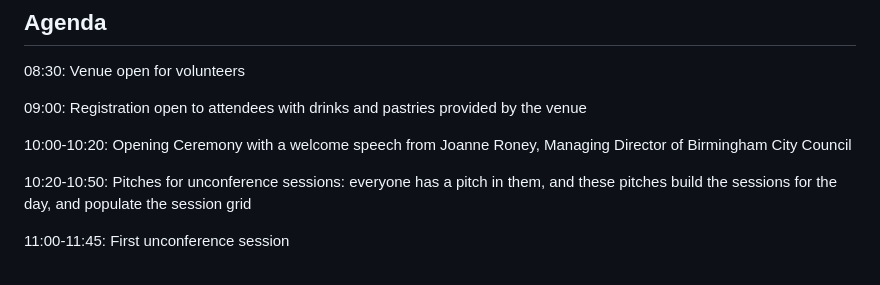
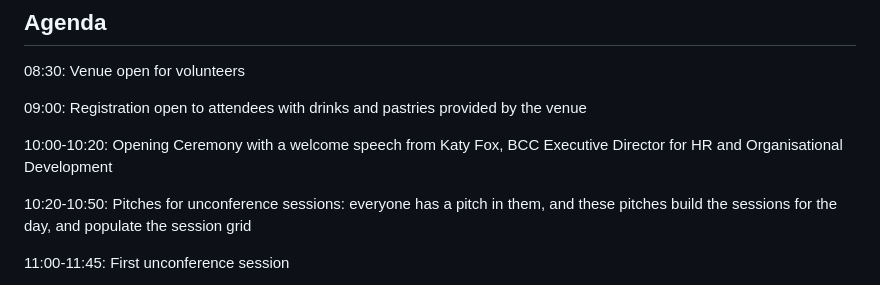
Before and after one commit to UKGovCamp/www.ukgovcamp.com, a Markdown page: src/pages/agenda.md, the part around the change. Drawn GitHub-style.

Commit message:
Update Page “agenda”

```diff
--- a/src/pages/agenda.md
+++ b/src/pages/agenda.md
@@ -48,8 +48,7 @@ Please read our [Code of Conduct](/code-of-conduct).
 09:00: Registration open to attendees with drinks and pastries provided by the
 venue
 
-10:00-10:20: Opening Ceremony with a welcome speech from Joanne Roney, Managing
-Director of Birmingham City Council
+10:00-10:20: Opening Ceremony with a welcome speech from Katy Fox, BCC Executive Director for HR and Organisational Development
 
 10:20-10:50: Pitches for unconference sessions: everyone has a pitch in them,
 and these pitches build the sessions for the day, and populate the session grid
```
